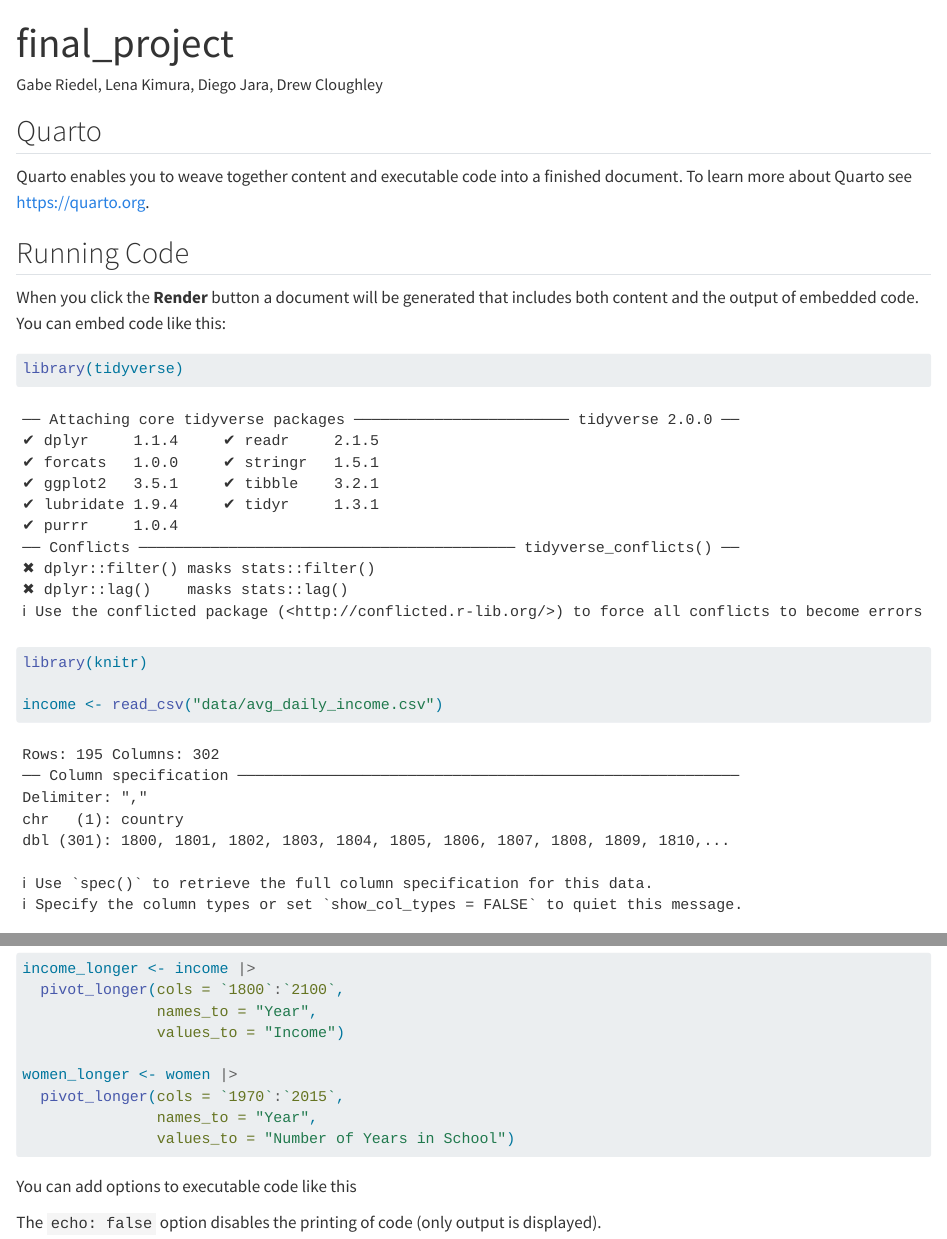
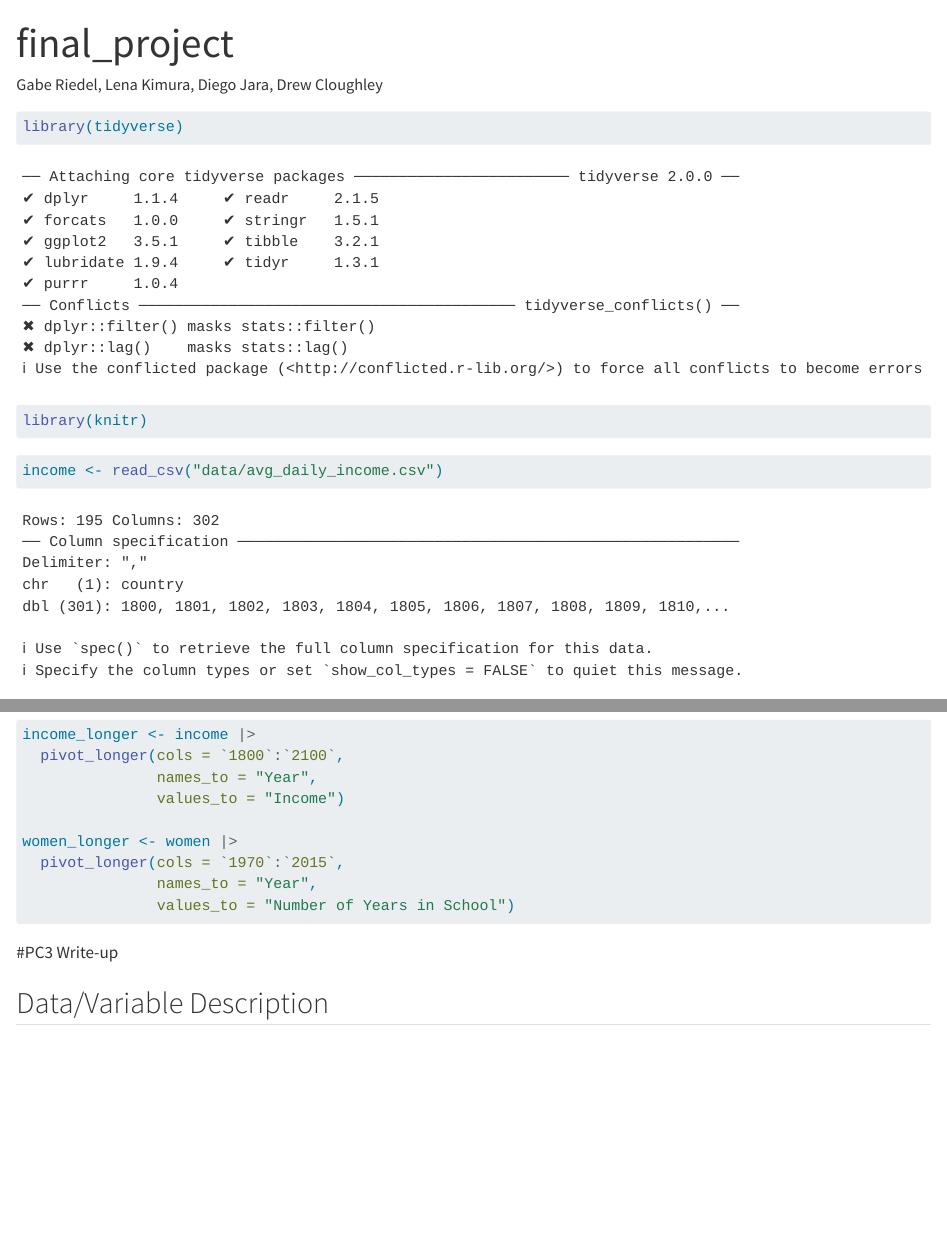
Before and after one commit to gabrielriedel/stat331_final_project, a Quarto document (final_project.qmd): the page in a window 1100 px wide, from its top, and a second part further down, joined at a grey line. Rendered offline with R 4.5, knitr and Pandoc in place of Quarto, with nearby package versions.

Commit message:
add written section header

````diff
--- a/final_project.qmd
+++ b/final_project.qmd
@@ -5,18 +5,12 @@
 editor: visual
 ---
 
-## Quarto
-
-Quarto enables you to weave together content and executable code into a finished document. To learn more about Quarto see <https://quarto.org>.
-
-## Running Code
-
-When you click the **Render** button a document will be generated that includes both content and the output of embedded code. You can embed code like this:
-
-```{r}
+```{r load-packages}
 library(tidyverse)
 library(knitr)
+```
 
+```{r data-pivot}
 income <- read_csv("data/avg_daily_income.csv")
 women <- read_csv("data/mean_years_in_school_women_25_34_years.csv")
 
@@ -31,11 +25,11 @@
                values_to = "Number of Years in School")
 ```
 
-You can add options to executable code like this
 
 ```{r}
 #| echo: false
-
 ```
 
-The `echo: false` option disables the printing of code (only output is displayed).
+#PC3 Write-up
+
+## Data/Variable Description
````
